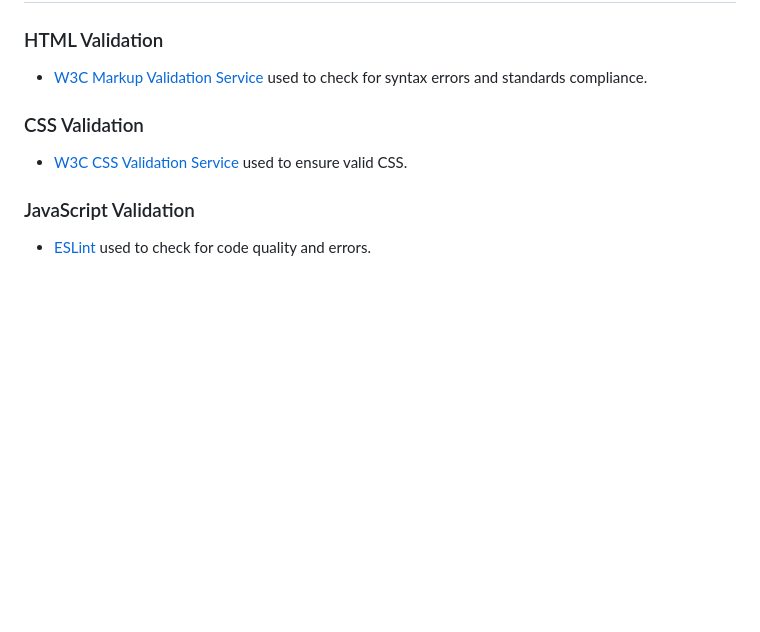
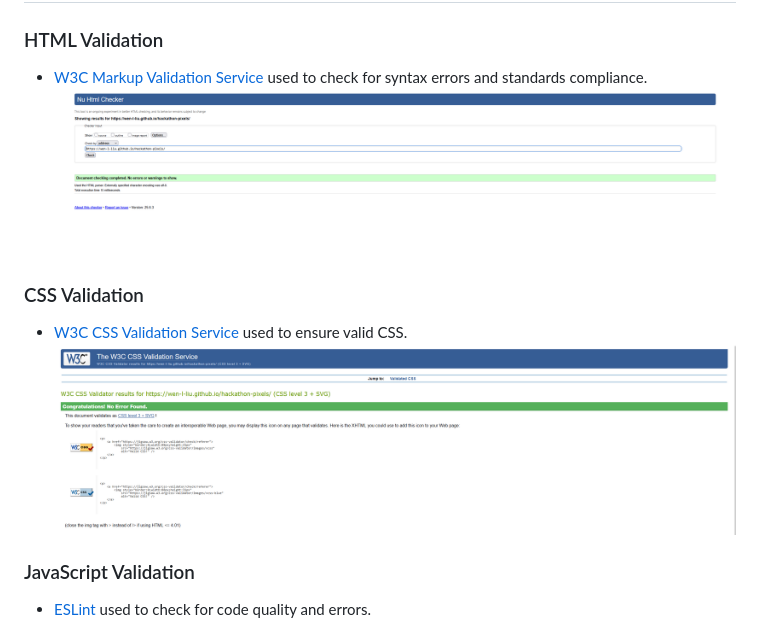
Before and after one commit to wen-l-liu/hackathon-pixels, a Markdown page: README.md, the part around the change. Drawn GitHub-style; pictures changed too: assets/documentation/Screenshot 2025-06-23 134046.png (added), assets/documentation/Screenshot 2025-06-23 140449.png (added); blank space fills up the shorter version.

Commit message:
added validation for html and css]

```diff
--- a/README.md
+++ b/README.md
@@ -122,9 +122,11 @@ To deploy updates:
 
 ### HTML Validation
 - [W3C Markup Validation Service](https://validator.w3.org/) used to check for syntax errors and standards compliance.
+![alt text](assets/documentation/Screenshot%202025-06-23%20134046.png)
 
 ### CSS Validation
 - [W3C CSS Validation Service](https://jigsaw.w3.org/css-validator/) used to ensure valid CSS.
+![alt text](assets/documentation/Screenshot%202025-06-23%20140449.png)
 
 ### JavaScript Validation
 - [ESLint](https://eslint.org/) used to check for code quality and errors.
```
